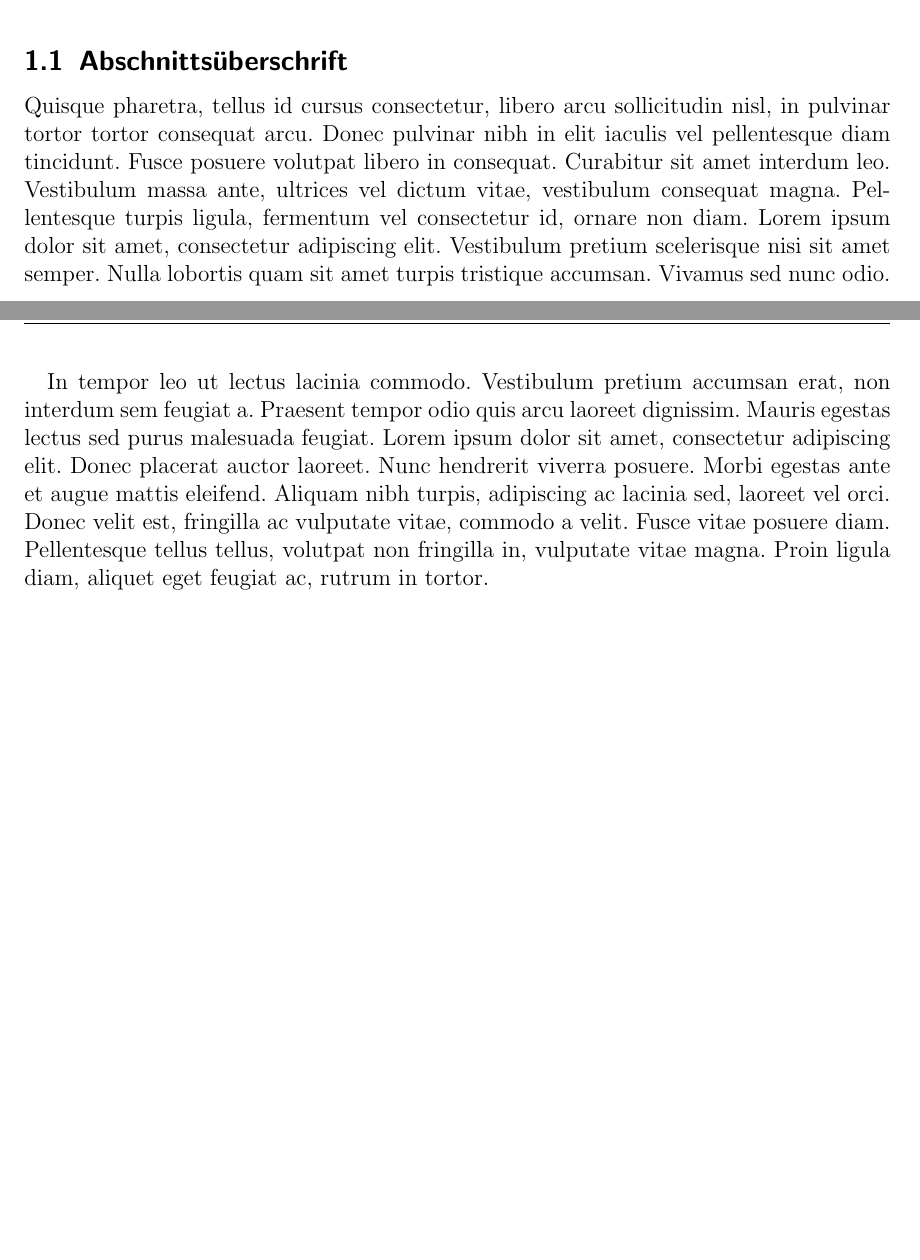
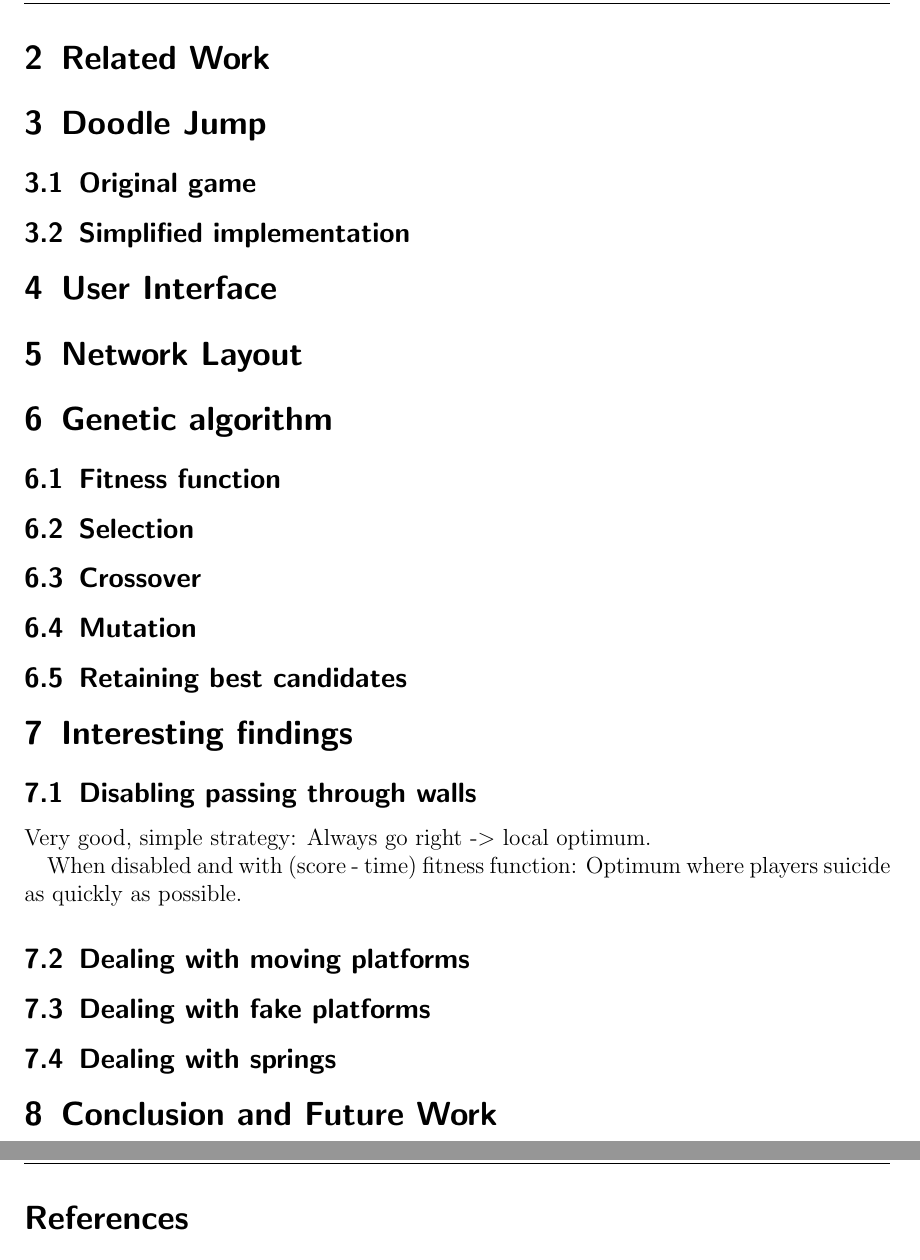
Before and after one commit to marcelja/doodle-jump, a LaTeX document (paper/paper.tex): two parts of pages 3 and 4 of 5 before the commit and two parts of pages 4 and 5 of 5 after it, joined at a grey line, cut at the place of the change, the shorter picture padded with empty space. Compiled offline with pdfLaTeX.

Commit message:
paper sections

```diff
--- a/paper/paper.tex
+++ b/paper/paper.tex
@@ -1,7 +1,6 @@
 % Koma-Script Basisklasse
 \documentclass[a4paper,12pt,pagesize,headsepline,bibtotoc,titlepage]{scrartcl}
 
-\usepackage[ngerman]{babel}		% deutsche Trennmuster
 \usepackage[utf8]{inputenc}		% direkte Eingabe von Umlauten & Co. (Vorsicht: Encoding im Editor muss auch UTF-8 sein!)
 
 \usepackage[T1]{fontenc}			% T1-Schriften
@@ -66,12 +67,31 @@
 \end{center}
 \end{figure}
 
-\subsection{Abschnittsüberschrift}
-Quisque pharetra, tellus id cursus consectetur, libero arcu sollicitudin nisl, in pulvinar tortor tortor consequat arcu. Donec pulvinar nibh in elit iaculis vel pellentesque diam tincidunt. Fusce posuere volutpat libero in consequat. Curabitur sit amet interdum leo. Vestibulum massa ante, ultrices vel dictum vitae, vestibulum consequat magna. Pellentesque turpis ligula, fermentum vel consectetur id, ornare non diam. Lorem ipsum dolor sit amet, consectetur adipiscing elit. Vestibulum pretium scelerisque nisi sit amet semper. Nulla lobortis quam sit amet turpis tristique accumsan. Vivamus sed nunc odio.
+\section{Related Work}
 
-In tempor leo ut lectus lacinia commodo. Vestibulum pretium accumsan erat, non interdum sem feugiat a. Praesent tempor odio quis arcu laoreet dignissim. Mauris egestas lectus sed purus malesuada feugiat. Lorem ipsum dolor sit amet, consectetur adipiscing elit. Donec placerat auctor laoreet. Nunc hendrerit viverra posuere. Morbi egestas ante et augue mattis eleifend. Aliquam nibh turpis, adipiscing ac lacinia sed, laoreet vel orci. Donec velit est, fringilla ac vulputate vitae, commodo a velit. Fusce vitae posuere diam. Pellentesque tellus tellus, volutpat non fringilla in, vulputate vitae magna. Proin ligula diam, aliquet eget feugiat ac, rutrum in tortor.
+\section{Doodle Jump}
+\subsection{Original game}
+\subsection{Simplified implementation}
+\section{User Interface}
 
+\section{Network Layout}
 
+\section{Genetic algorithm}
+\subsection{Fitness function}
+\subsection{Selection}
+\subsection{Crossover}
+\subsection{Mutation}
+\subsection{Retaining best candidates}
+
+\section{Interesting findings}
+\subsection{Disabling passing through walls}
+Very good, simple strategy: Always go right -> local optimum.
+
+When disabled and with (score - time) fitness function: Optimum where players suicide as quickly as possible.
+\subsection{Dealing with moving platforms}
+\subsection{Dealing with fake platforms}
+\subsection{Dealing with springs}
+\section{Conclusion and Future Work}
 
 \newpage
 %%%% bibtex file %%%%%%
```
Also changed, not shown: paper/references.bib (line endings or trailing spaces), paper/paper.tex (18 more changed lines), 1 other file.
